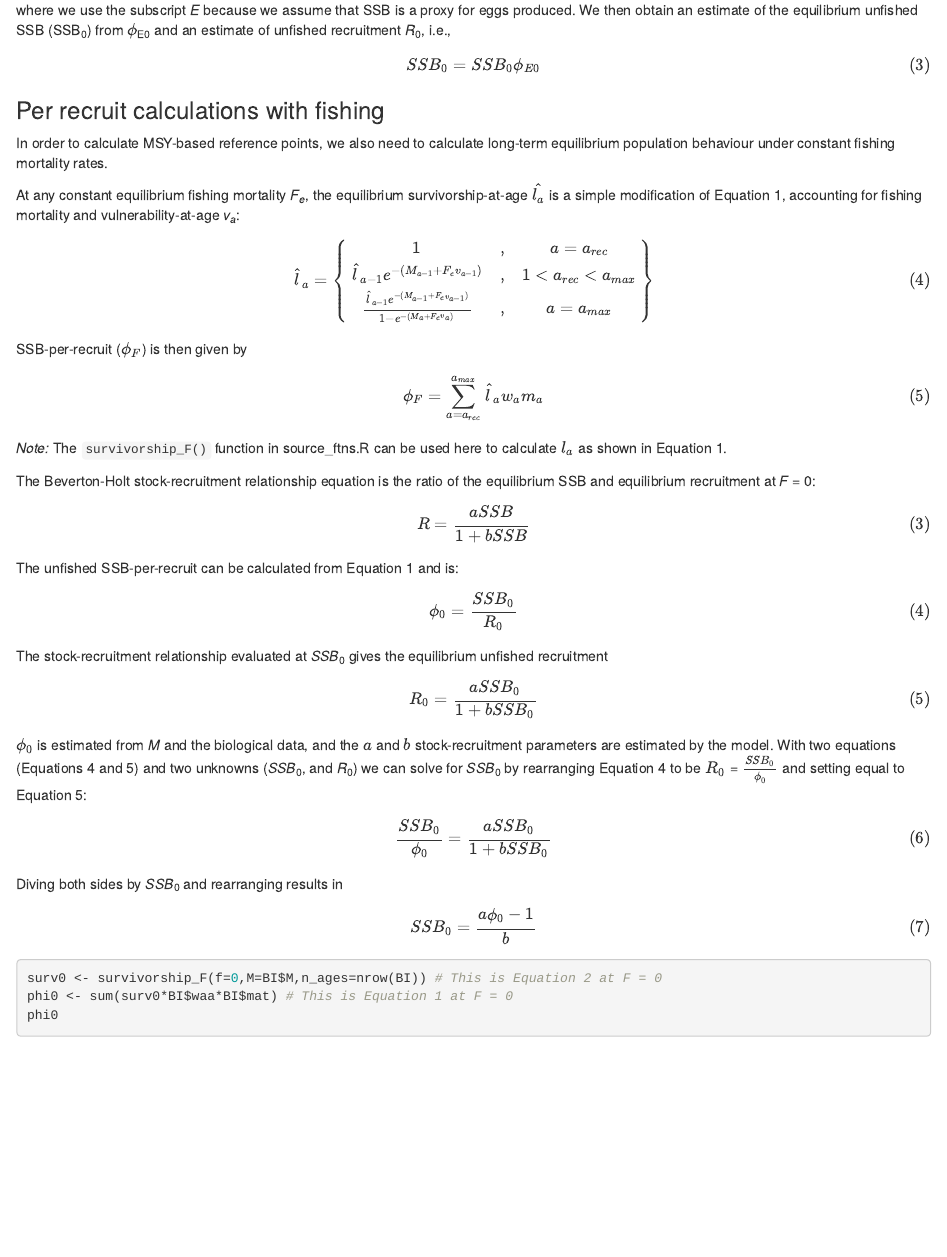
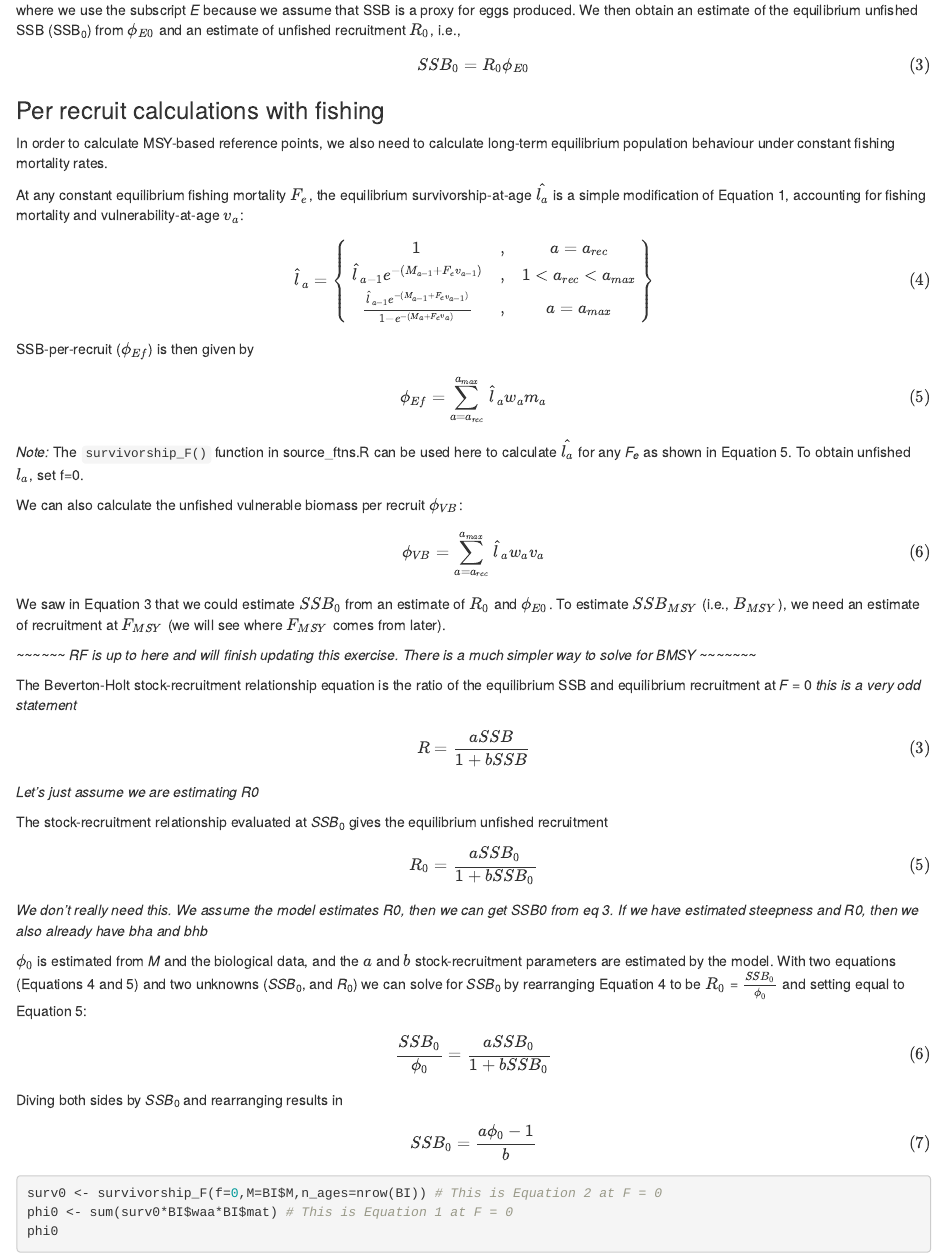
Before and after one commit to TESA-workshops/Ref-Pt-101, an R Markdown document (Exercise 2_new.Rmd): the page in a window 1100 px wide, from 3680 px down. Rendered offline with R 4.5, knitr and Pandoc, with nearby package versions.

Commit message:
Updating Ex 2. To be continued

```diff
--- a/Exercise 2_new.Rmd
+++ b/Exercise 2_new.Rmd
@@ -122,18 +122,18 @@ The equilibrium unfished SSB per recruit ($\phi$~E0~) can then be calculated as
 {\phi_{E0}} = \sum_{a=a_{rec}}^{a_{max}} l_{a}w_{a}m_{a}
 \end{equation}
 
-where we use the subscript *E* because we assume that SSB is a proxy for eggs produced. We then obtain an estimate of the equilibrium unfished SSB (SSB~0~) from $\phi$~E0~ and an estimate of unfished recruitment *R*~0~, i.e.,
+where we use the subscript *E* because we assume that SSB is a proxy for eggs produced. We then obtain an estimate of the equilibrium unfished SSB (SSB~0~) from $\phi_{E0}$ and an estimate of unfished recruitment $R_{0}$, i.e.,
 
 \begin{equation}
 \tag{3}
-{SSB_0} = {SSB_0}{\phi_{E0}}
+{SSB_0} = {R_0}{\phi_{E0}}
 \end{equation}
 
 ### Per recruit calculations with fishing
 
 In order to calculate MSY-based reference points, we also need to calculate long-term equilibrium population behaviour under constant fishing mortality rates.
 
-At any constant equilibrium fishing mortality *F~e~*, the equilibrium survivorship-at-age $\hat{l_a}$ is a simple modification of Equation 1, accounting for fishing mortality and vulnerability-at-age *v~a~*:
+At any constant equilibrium fishing mortality $F_{e}$, the equilibrium survivorship-at-age $\hat{l_a}$ is a simple modification of Equation 1, accounting for fishing mortality and vulnerability-at-age $v_{a}$:
 
 \begin{equation*}
 \tag{4}
@@ -146,32 +146,41 @@ At any constant equilibrium fishing mortality *F~e~*, the equilibrium survivorsh
   \right\}
 \end{equation*}
 
-SSB-per-recruit ($\phi_F$) is then given by
+SSB-per-recruit ($\phi_{Ef}$) is then given by
 
 \begin{equation}
 \tag{5}
-{\phi_F} = \sum_{a=a_{rec}}^{a_{max}} \hat{l}_{a}w_{a}m_{a}
+{\phi_{Ef}} = \sum_{a=a_{rec}}^{a_{max}} \hat{l}_{a}w_{a}m_{a}
 \end{equation}
 
-*Note:* The `survivorship_F()` function in source_ftns.R can be used here to calculate $l_{a}$ as shown in Equation 1.
+*Note:* The `survivorship_F()` function in source_ftns.R can be used here to calculate $\hat{l_a}$ for any *F~e~* as shown in Equation 5. To obtain unfished $l_{a}$, set f=0.
 
-The Beverton-Holt stock-recruitment relationship equation is the ratio of the equilibrium SSB and equilibrium recruitment at *F* = 0:
+We can also calculate the unfished vulnerable biomass per recruit $\phi_{VB}$:
+
+\begin{equation}
+\tag{6}
+{\phi_{VB}} = \sum_{a=a_{rec}}^{a_{max}} \hat{l}_{a}w_{a}v_{a}
+\end{equation}
+
+We saw in Equation 3 that we could estimate $SSB_{0}$ from an estimate of $R_{0}$ and  $\phi_{E0}$. To estimate $SSB_{MSY}$ (i.e., $B_{MSY}$), we need an estimate of recruitment at $F_{MSY}$ (we will see where $F_{MSY}$ comes from later).
+
+*~~~~~~ RF is up to here and will finish updating this exercise. There is a much simpler way to solve for BMSY ~~~~~~~*
+
+The Beverton-Holt stock-recruitment relationship equation is the ratio of the equilibrium SSB and equilibrium recruitment at *F* = 0 *this is a very odd statement*
 \begin{equation*}
 \tag{3}
   R = \frac{aSSB}{1+bSSB}
 \end{equation*}
 
-The unfished SSB-per-recruit can be calculated from Equation 1 and is:
-\begin{equation*}
-\tag{4}
-  \phi_0 = \frac{SSB_0}{R_0}
-\end{equation*}
+*Let's just assume we are estimating R0*
 
 The stock-recruitment relationship evaluated at *SSB*~0~ gives the equilibrium unfished recruitment
 \begin{equation*}
 \tag{5}
 {R_0} = \frac{aSSB_0}{1+bSSB_0}
 \end{equation*}
+
+*We don't really need this. We assume the model estimates R0, then we can get SSB0 from eq 3. If we have estimated steepness and R0, then we also already have bha and bhb*
 
 $\phi_{0}$ is estimated from *M* and the biological data, and the $a$ and $b$ stock-recruitment parameters are estimated by the model. With two equations (Equations 4 and 5) and two unknowns (*SSB*~0~, and *R*~0~) we can solve for *SSB*~0~ by rearranging Equation 4 to be ${R_0}$ = $\frac{SSB_0}{\phi_0}$ and setting equal to Equation 5:
 
```
Also changed, not shown: Exercise 2_new.Rmd (2 more changed lines).
